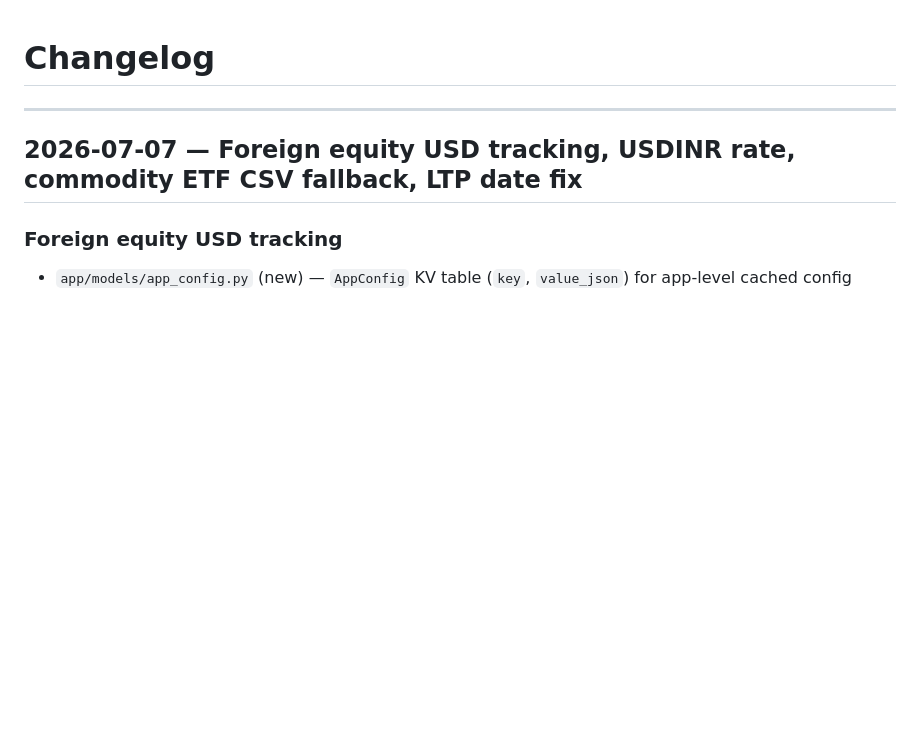
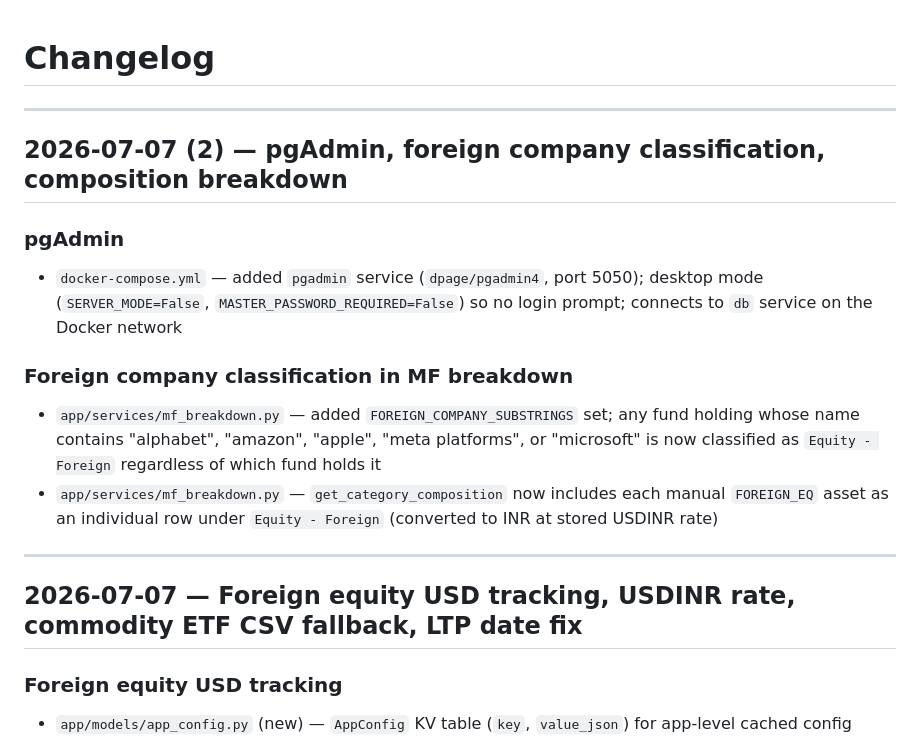
Before and after one commit to adityasubathu/personal-portfolio-dashboard, a Markdown page: CHANGELOG.md, the part around the change. GitHub-like rendering; blank space fills up the shorter version.

```diff
--- a/CHANGELOG.md
+++ b/CHANGELOG.md
@@ -1,4 +1,15 @@
 # Changelog
+
+---
+
+## 2026-07-07 (2) — pgAdmin, foreign company classification, composition breakdown
+
+### pgAdmin
+- `docker-compose.yml` — added `pgadmin` service (`dpage/pgadmin4`, port 5050); desktop mode (`SERVER_MODE=False`, `MASTER_PASSWORD_REQUIRED=False`) so no login prompt; connects to `db` service on the Docker network
+
+### Foreign company classification in MF breakdown
+- `app/services/mf_breakdown.py` — added `FOREIGN_COMPANY_SUBSTRINGS` set; any fund holding whose name contains "alphabet", "amazon", "apple", "meta platforms", or "microsoft" is now classified as `Equity - Foreign` regardless of which fund holds it
+- `app/services/mf_breakdown.py` — `get_category_composition` now includes each manual `FOREIGN_EQ` asset as an individual row under `Equity - Foreign` (converted to INR at stored USDINR rate)
 
 ---
 
```
Also changed, not shown: README.md (+2 -2 lines).
